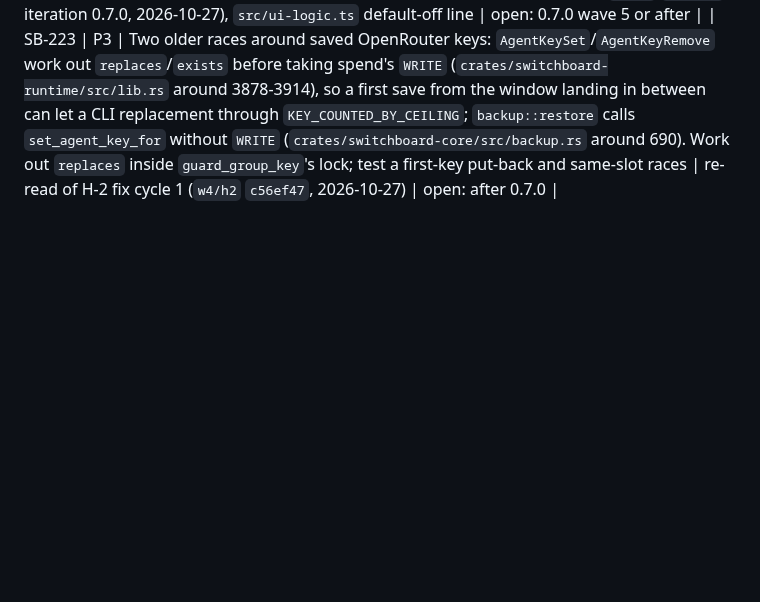
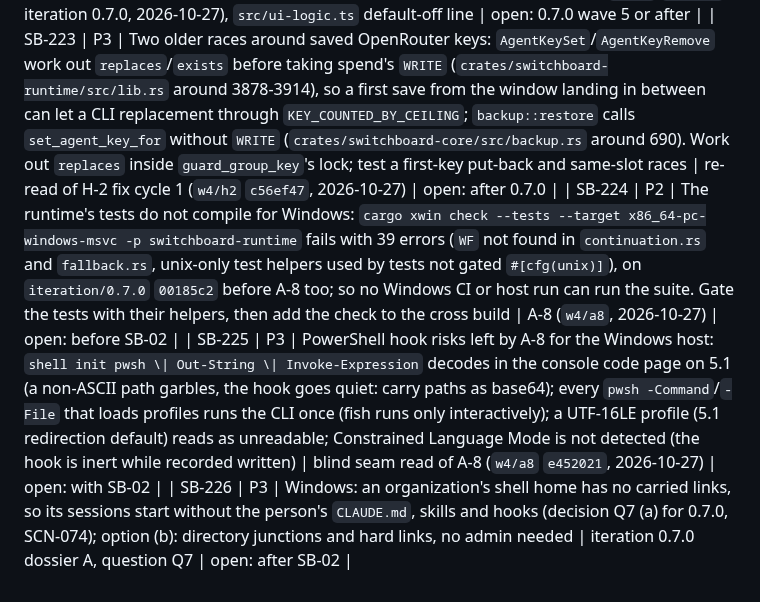
Before and after one commit to passioncode-ai/fabric-switchboard, a Markdown page: docs/evidence/backlog.md, the part around the change. GitHub-like rendering; blank space fills up the shorter version.

Commit message:
docs(backlog): SB-224..SB-226 Windows follow-ups from A-8 (#325)
Co-authored-by: Робот <r@e.com>
Co-authored-by: Claude Opus 5.5 (1M context) <noreply@anthropic.com>

```diff
--- a/docs/evidence/backlog.md
+++ b/docs/evidence/backlog.md
@@ -230,3 +230,6 @@ A row closes only with a receipt (commit, command output or test name).
 | SB-221 | P3 | Flaky under load: `fallback::tests::the_automatic_fallback_gates_its_step_once_and_never_waits_on_itself` failed once in a full runtime run at load average 93 on 2026-10-27 and passed alone 3 of 3; find the timing or the shared `HAND_OVER` contention it depends on | D-1 gate on `w4/d1` `73c3375` (2026-10-27 01:30 local) | open · 2026-10-27 after the reboot (swap 0, load low): the same test failed on an unplanted `w4/h2` `cdff8b5` (691 passed, 1 failed), so it is not load alone; and `launch::tests::cancelling_a_waiting_sign_in_ends_its_terminal_session_and_cleans_up` (a signal-timing test, no store) failed in several runs and passed in others (H-2 adversarial round) · **cause found 2026-10-27:** `fallback::HAND_OVER` is one lock per process; neighbouring tests hold it across 10 s reads (`fallback.rs` tests near 3485, 3526), and the test's own 10 s wait for its turn ran out. Fixed on `iteration/0.7.0` `00185c2` (60 s; a self-deadlock never ends); runtime 693 passed twice in a row. The launch test stays open |
 | SB-222 | P3 | With no choice made and an organization's group whose folders are all held by a personal group (or missing on disk), the hook is rightly off (no row in `shell/map.json`), but the window says "Off: no group belongs to an organization on this computer", which is false there; say that the organization's folders belong to another group (or are missing) and name it | A-7 fix cycle 1 (`w4/a7` `7052826`, iteration 0.7.0, 2026-10-27), `src/ui-logic.ts` default-off line | open: 0.7.0 wave 5 or after |
 | SB-223 | P3 | Two older races around saved OpenRouter keys: `AgentKeySet`/`AgentKeyRemove` work out `replaces`/`exists` before taking spend's `WRITE` (`crates/switchboard-runtime/src/lib.rs` around 3878-3914), so a first save from the window landing in between can let a CLI replacement through `KEY_COUNTED_BY_CEILING`; `backup::restore` calls `set_agent_key_for` without `WRITE` (`crates/switchboard-core/src/backup.rs` around 690). Work out `replaces` inside `guard_group_key`'s lock; test a first-key put-back and same-slot races | re-read of H-2 fix cycle 1 (`w4/h2` `c56ef47`, 2026-10-27) | open: after 0.7.0 |
+| SB-224 | P2 | The runtime's tests do not compile for Windows: `cargo xwin check --tests --target x86_64-pc-windows-msvc -p switchboard-runtime` fails with 39 errors (`WF` not found in `continuation.rs` and `fallback.rs`, unix-only test helpers used by tests not gated `#[cfg(unix)]`), on `iteration/0.7.0` `00185c2` before A-8 too; so no Windows CI or host run can run the suite. Gate the tests with their helpers, then add the check to the cross build | A-8 (`w4/a8`, 2026-10-27) | open: before SB-02 |
+| SB-225 | P3 | PowerShell hook risks left by A-8 for the Windows host: `shell init pwsh \| Out-String \| Invoke-Expression` decodes in the console code page on 5.1 (a non-ASCII path garbles, the hook goes quiet: carry paths as base64); every `pwsh -Command`/`-File` that loads profiles runs the CLI once (fish runs only interactively); a UTF-16LE profile (5.1 redirection default) reads as unreadable; Constrained Language Mode is not detected (the hook is inert while recorded written) | blind seam read of A-8 (`w4/a8` `e452021`, 2026-10-27) | open: with SB-02 |
+| SB-226 | P3 | Windows: an organization's shell home has no carried links, so its sessions start without the person's `CLAUDE.md`, skills and hooks (decision Q7 (a) for 0.7.0, SCN-074); option (b): directory junctions and hard links, no admin needed | iteration 0.7.0 dossier A, question Q7 | open: after SB-02 |
```
